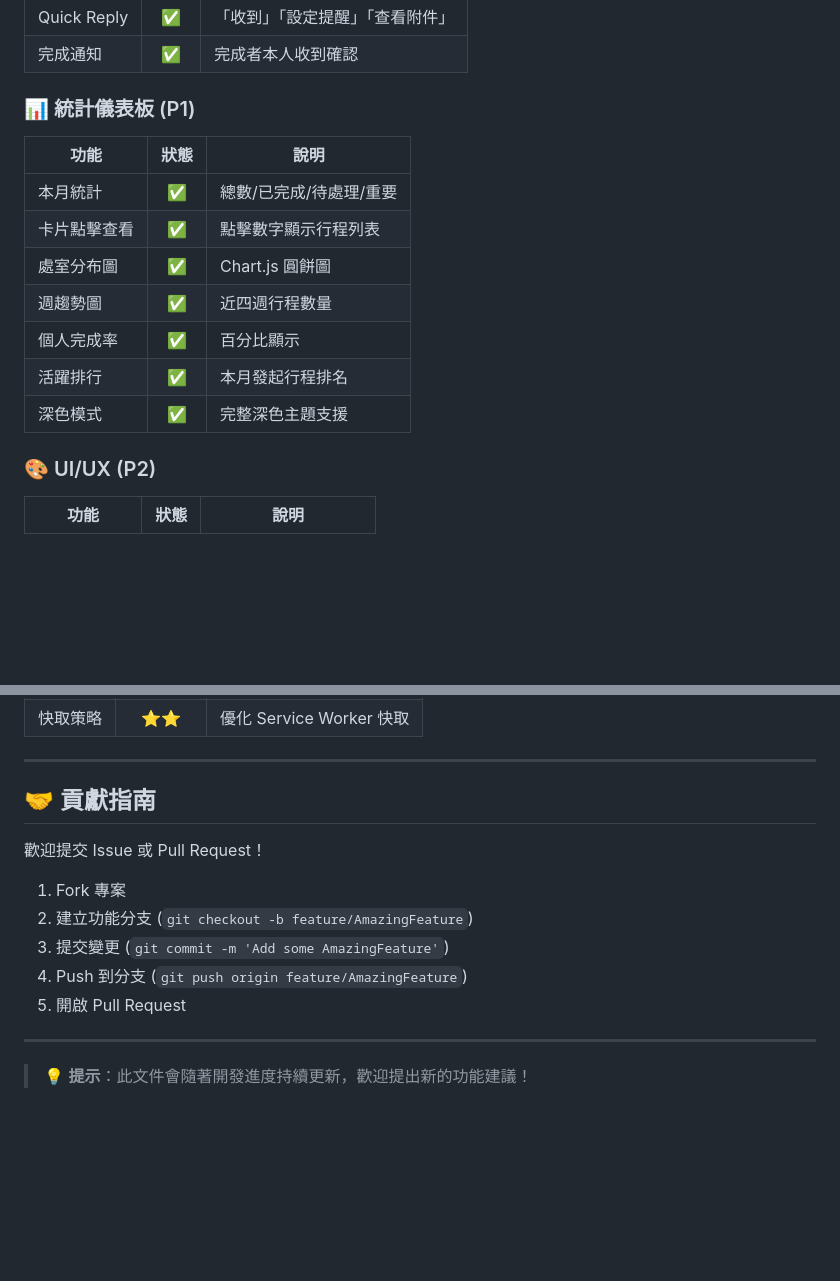
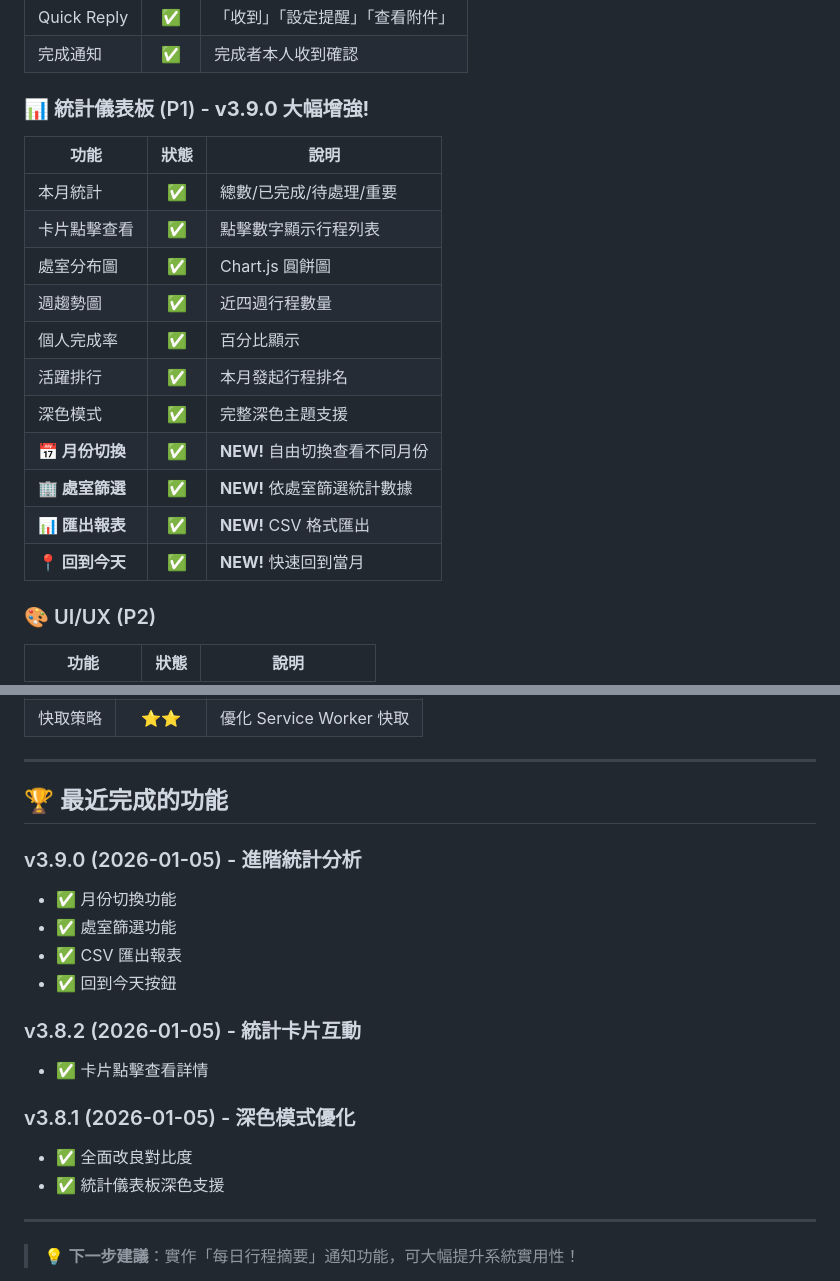
Before and after one commit to cagoooo/staff, a Markdown page: FEATURE_ROADMAP.md, 2 parts joined by grey strips. Rendered like a GitHub page; blank space fills up the shorter version.

```diff
--- a/FEATURE_ROADMAP.md
+++ b/FEATURE_ROADMAP.md
@@ -45,7 +45,7 @@ UI/UX 優化   ████████████████░░░░  80%
 | Quick Reply | ✅ | 「收到」「設定提醒」「查看附件」 |
 | 完成通知 | ✅ | 完成者本人收到確認 |
 
-### 📊 統計儀表板 (P1)
+### 📊 統計儀表板 (P1) - **v3.9.0 大幅增強!**
 
 | 功能 | 狀態 | 說明 |
 |------|:----:|------|
@@ -56,6 +56,10 @@ UI/UX 優化   ████████████████░░░░  80%
 | 個人完成率 | ✅ | 百分比顯示 |
 | 活躍排行 | ✅ | 本月發起行程排名 |
 | 深色模式 | ✅ | 完整深色主題支援 |
+| **📅 月份切換** | ✅ | **NEW!** 自由切換查看不同月份 |
+| **🏢 處室篩選** | ✅ | **NEW!** 依處室篩選統計數據 |
+| **📊 匯出報表** | ✅ | **NEW!** CSV 格式匯出 |
+| **📍 回到今天** | ✅ | **NEW!** 快速回到當月 |
 
 ### 🎨 UI/UX (P2)
 
@@ -220,17 +199,22 @@ UI/UX 優化   ████████████████░░░░  80%
 
 ---
 
-## 🤝 貢獻指南
+## 🏆 最近完成的功能
 
-歡迎提交 Issue 或 Pull Request！
+### v3.9.0 (2026-01-05) - 進階統計分析
+- ✅ 月份切換功能
+- ✅ 處室篩選功能
+- ✅ CSV 匯出報表
+- ✅ 回到今天按鈕
 
-1. Fork 專案
-2. 建立功能分支 (`git checkout -b feature/AmazingFeature`)
-3. 提交變更 (`git commit -m 'Add some AmazingFeature'`)
-4. Push 到分支 (`git push origin feature/AmazingFeature`)
-5. 開啟 Pull Request
+### v3.8.2 (2026-01-05) - 統計卡片互動
+- ✅ 卡片點擊查看詳情
+
+### v3.8.1 (2026-01-05) - 深色模式優化
+- ✅ 全面改良對比度
+- ✅ 統計儀表板深色支援
 
 ---
 
-> 💡 **提示**：此文件會隨著開發進度持續更新，歡迎提出新的功能建議！
+> 💡 **下一步建議**：實作「每日行程摘要」通知功能，可大幅提升系統實用性！
 
```
Also changed, not shown: other parts of FEATURE_ROADMAP.md (+52 -77 lines).
